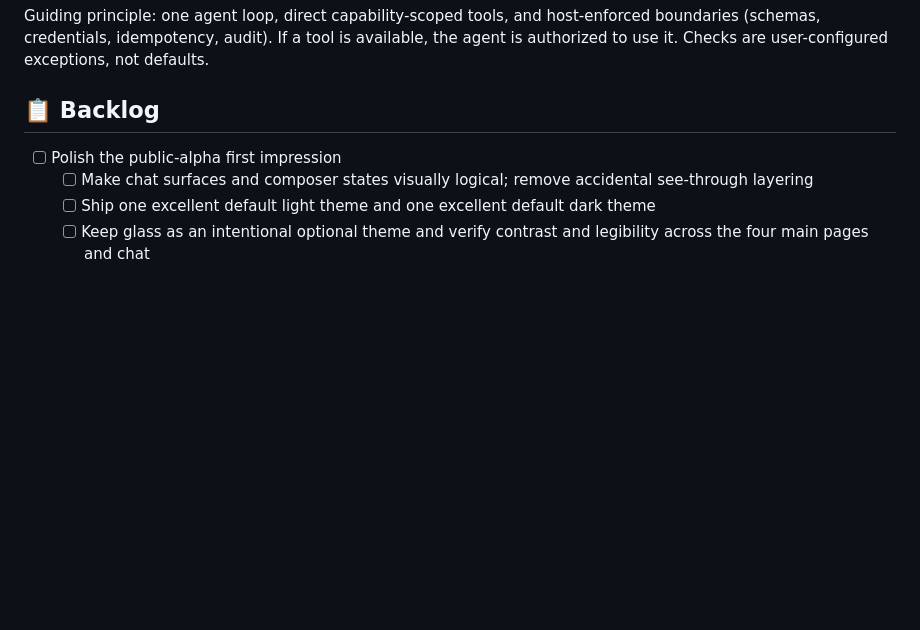
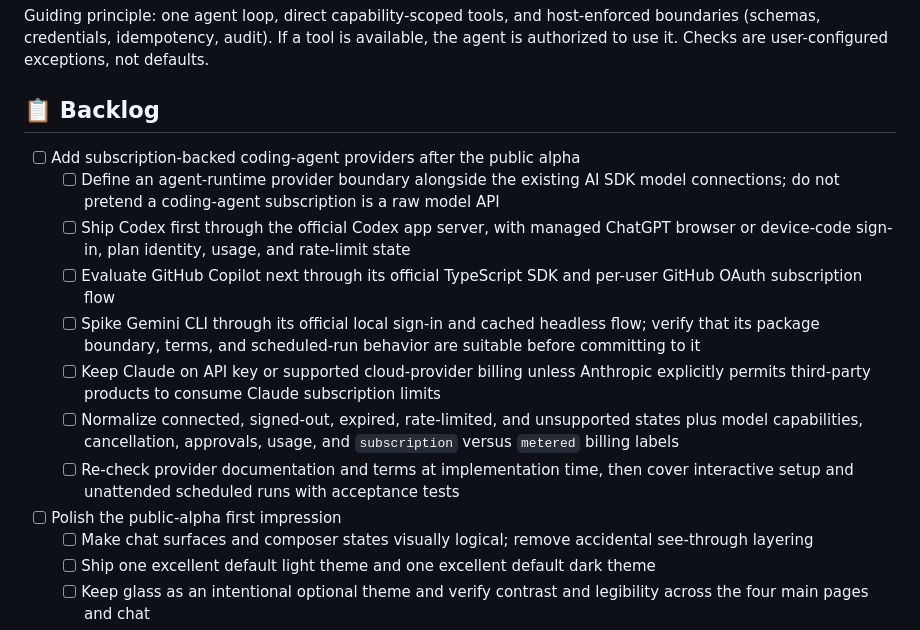
Before and after one commit to stumptowndoug/springroll, a Markdown page: TODO.md, the part around the change. GitHub-like rendering; blank space fills up the shorter version.

Commit message:
docs: prioritize subscription-backed providers

```diff
--- a/TODO.md
+++ b/TODO.md
@@ -3,6 +3,15 @@
 Guiding principle: one agent loop, direct capability-scoped tools, and host-enforced boundaries (schemas, credentials, idempotency, audit). If a tool is available, the agent is authorized to use it. Checks are user-configured exceptions, not defaults.
 
 ## 📋 Backlog
+
+- [ ] Add subscription-backed coding-agent providers after the public alpha
+  - [ ] Define an agent-runtime provider boundary alongside the existing AI SDK model connections; do not pretend a coding-agent subscription is a raw model API
+  - [ ] Ship Codex first through the official Codex app server, with managed ChatGPT browser or device-code sign-in, plan identity, usage, and rate-limit state
+  - [ ] Evaluate GitHub Copilot next through its official TypeScript SDK and per-user GitHub OAuth subscription flow
+  - [ ] Spike Gemini CLI through its official local sign-in and cached headless flow; verify that its package boundary, terms, and scheduled-run behavior are suitable before committing to it
+  - [ ] Keep Claude on API key or supported cloud-provider billing unless Anthropic explicitly permits third-party products to consume Claude subscription limits
+  - [ ] Normalize connected, signed-out, expired, rate-limited, and unsupported states plus model capabilities, cancellation, approvals, usage, and `subscription` versus `metered` billing labels
+  - [ ] Re-check provider documentation and terms at implementation time, then cover interactive setup and unattended scheduled runs with acceptance tests
 
 - [ ] Polish the public-alpha first impression
   - [ ] Make chat surfaces and composer states visually logical; remove accidental see-through layering
```
